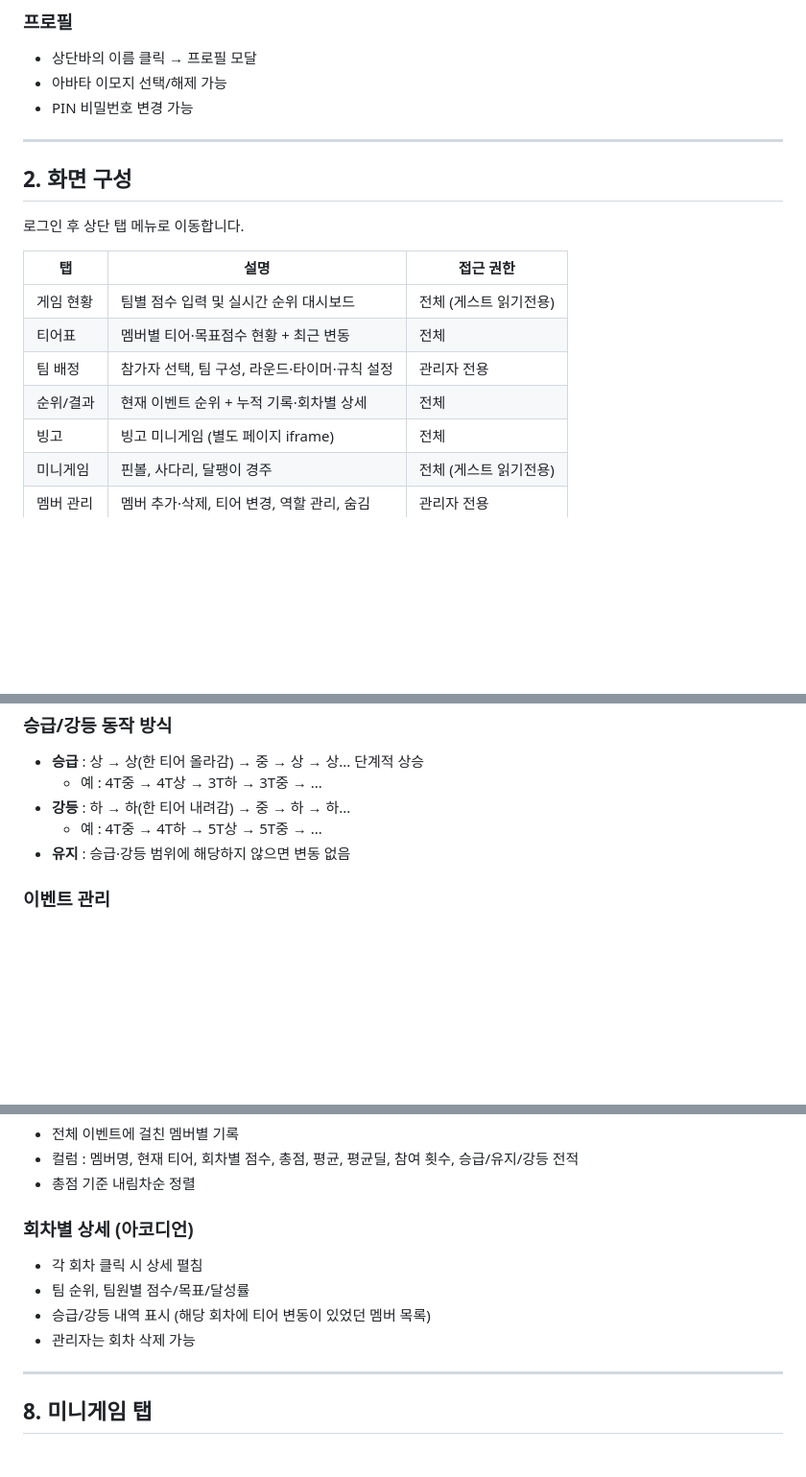
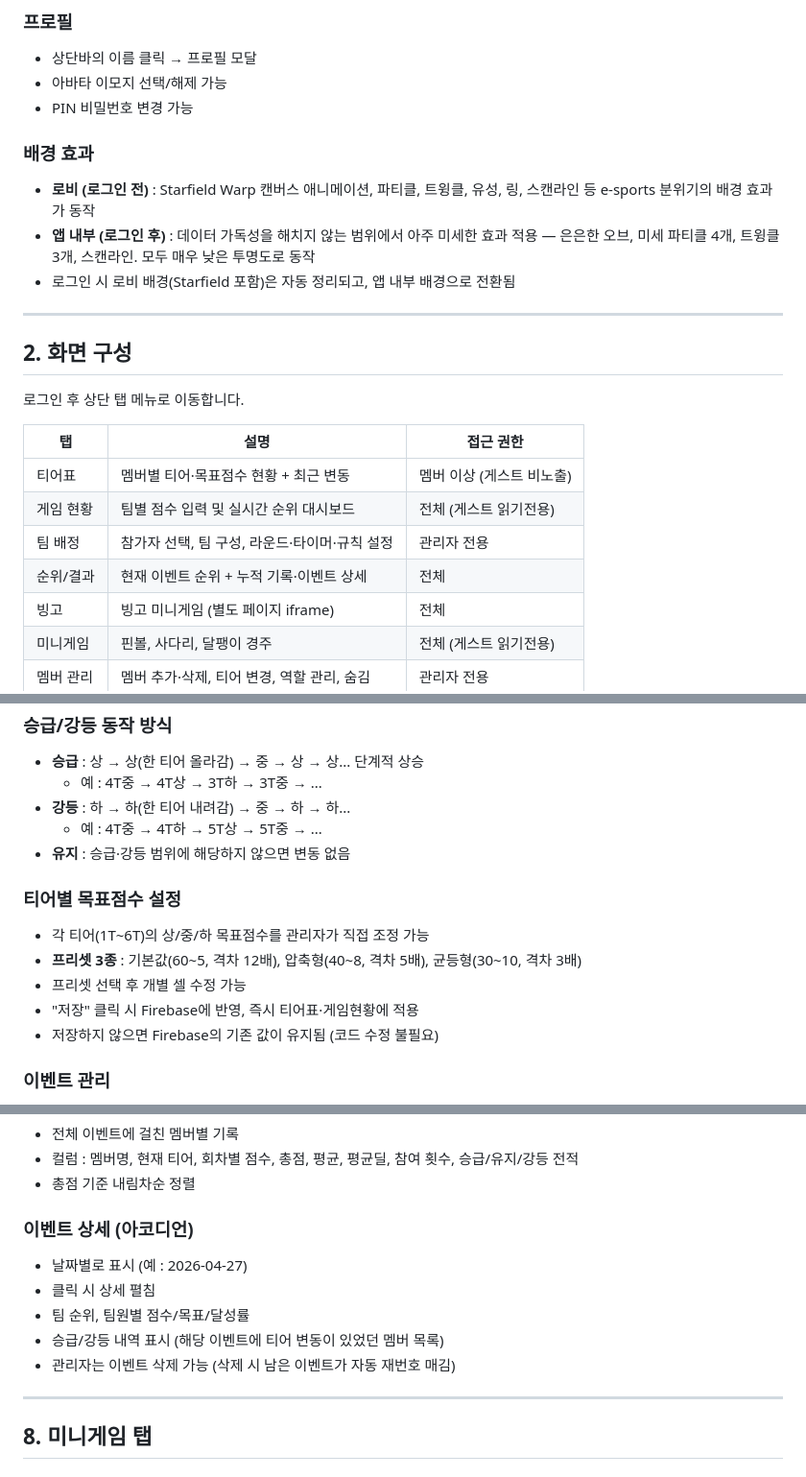
Before and after one commit to dongyoung-dio/grimi-arena, a Markdown page: GUIDE.md, 3 parts joined by grey strips. Shown at 96% size. Drawn GitHub-style; blank space fills up the shorter version.

```diff
--- a/GUIDE.md
+++ b/GUIDE.md
@@ -48,6 +48,11 @@
 - 아바타 이모지 선택/해제 가능
 - PIN 비밀번호 변경 가능
 
+### 배경 효과
+- **로비 (로그인 전)** : Starfield Warp 캔버스 애니메이션, 파티클, 트윙클, 유성, 링, 스캔라인 등 e-sports 분위기의 배경 효과가 동작
+- **앱 내부 (로그인 후)** : 데이터 가독성을 해치지 않는 범위에서 아주 미세한 효과 적용 — 은은한 오브, 미세 파티클 4개, 트윙클 3개, 스캔라인. 모두 매우 낮은 투명도로 동작
+- 로그인 시 로비 배경(Starfield 포함)은 자동 정리되고, 앱 내부 배경으로 전환됨
+
 ---
 
 ## 2. 화면 구성
@@ -56,10 +61,10 @@
 
 | 탭 | 설명 | 접근 권한 |
 |---|---|---|
+| 티어표 | 멤버별 티어·목표점수 현황 + 최근 변동 | 멤버 이상 (게스트 비노출) |
 | 게임 현황 | 팀별 점수 입력 및 실시간 순위 대시보드 | 전체 (게스트 읽기전용) |
-| 티어표 | 멤버별 티어·목표점수 현황 + 최근 변동 | 전체 |
 | 팀 배정 | 참가자 선택, 팀 구성, 라운드·타이머·규칙 설정 | 관리자 전용 |
-| 순위/결과 | 현재 이벤트 순위 + 누적 기록·회차별 상세 | 전체 |
+| 순위/결과 | 현재 이벤트 순위 + 누적 기록·이벤트 상세 | 전체 |
 | 빙고 | 빙고 미니게임 (별도 페이지 iframe) | 전체 |
 | 미니게임 | 핀볼, 사다리, 달팽이 경주 | 전체 (게스트 읽기전용) |
 | 멤버 관리 | 멤버 추가·삭제, 티어 변경, 역할 관리, 숨김 | 관리자 전용 |
@@ -173,6 +184,13 @@
   - 예 : 4T중 → 4T하 → 5T상 → 5T중 → ...
 - **유지** : 승급·강등 범위에 해당하지 않으면 변동 없음
 
+### 티어별 목표점수 설정
+- 각 티어(1T~6T)의 상/중/하 목표점수를 관리자가 직접 조정 가능
+- **프리셋 3종** : 기본값(60~5, 격차 12배), 압축형(40~8, 격차 5배), 균등형(30~10, 격차 3배)
+- 프리셋 선택 후 개별 셀 수정 가능
+- "저장" 클릭 시 Firebase에 반영, 즉시 티어표·게임현황에 적용
+- 저장하지 않으면 Firebase의 기존 값이 유지됨 (코드 수정 불필요)
+
 ### 이벤트 관리
 - **종료** : 결과 저장 + 승급/강등 적용 + 팀·점수·라운드 초기화
 - **초기화** : 결과 저장 없이 전부 초기화
@@ -213,11 +231,12 @@
 - 컬럼 : 멤버명, 현재 티어, 회차별 점수, 총점, 평균, 평균딜, 참여 횟수, 승급/유지/강등 전적
 - 총점 기준 내림차순 정렬
 
-### 회차별 상세 (아코디언)
-- 각 회차 클릭 시 상세 펼침
+### 이벤트 상세 (아코디언)
+- 날짜별로 표시 (예 : 2026-04-27)
+- 클릭 시 상세 펼침
 - 팀 순위, 팀원별 점수/목표/달성률
-- 승급/강등 내역 표시 (해당 회차에 티어 변동이 있었던 멤버 목록)
-- 관리자는 회차 삭제 가능
+- 승급/강등 내역 표시 (해당 이벤트에 티어 변동이 있었던 멤버 목록)
+- 관리자는 이벤트 삭제 가능 (삭제 시 남은 이벤트가 자동 재번호 매김)
 
 ---
 
```
Also changed, not shown: other parts of GUIDE.md (+13 -2 lines).
